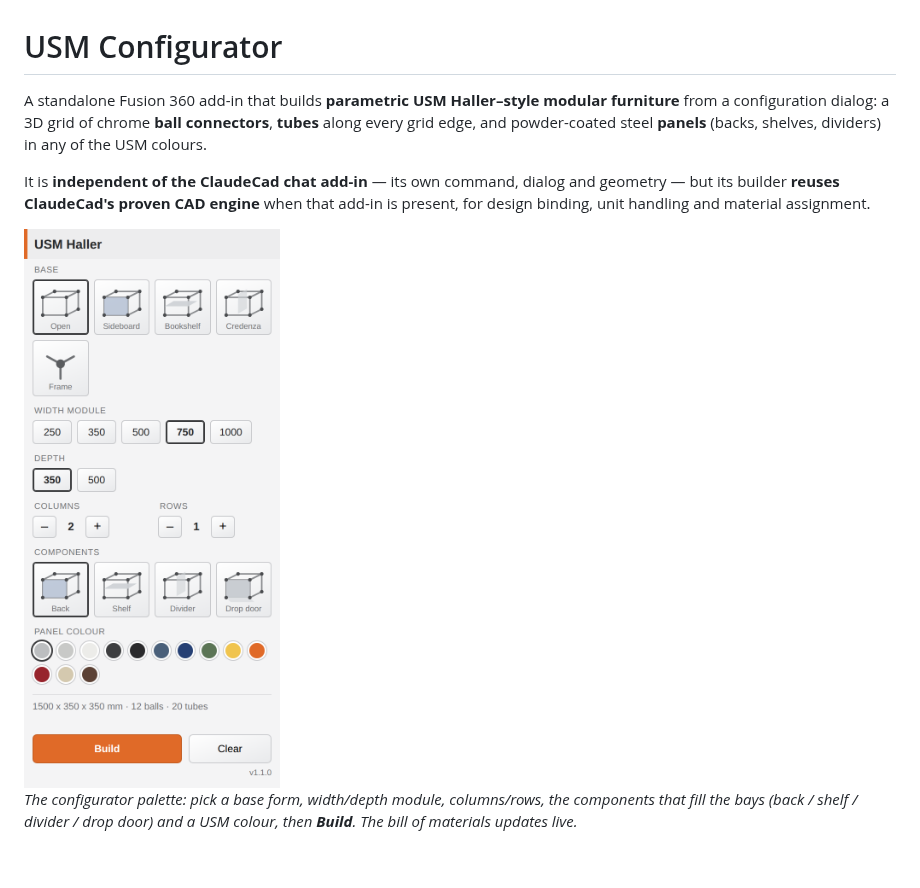
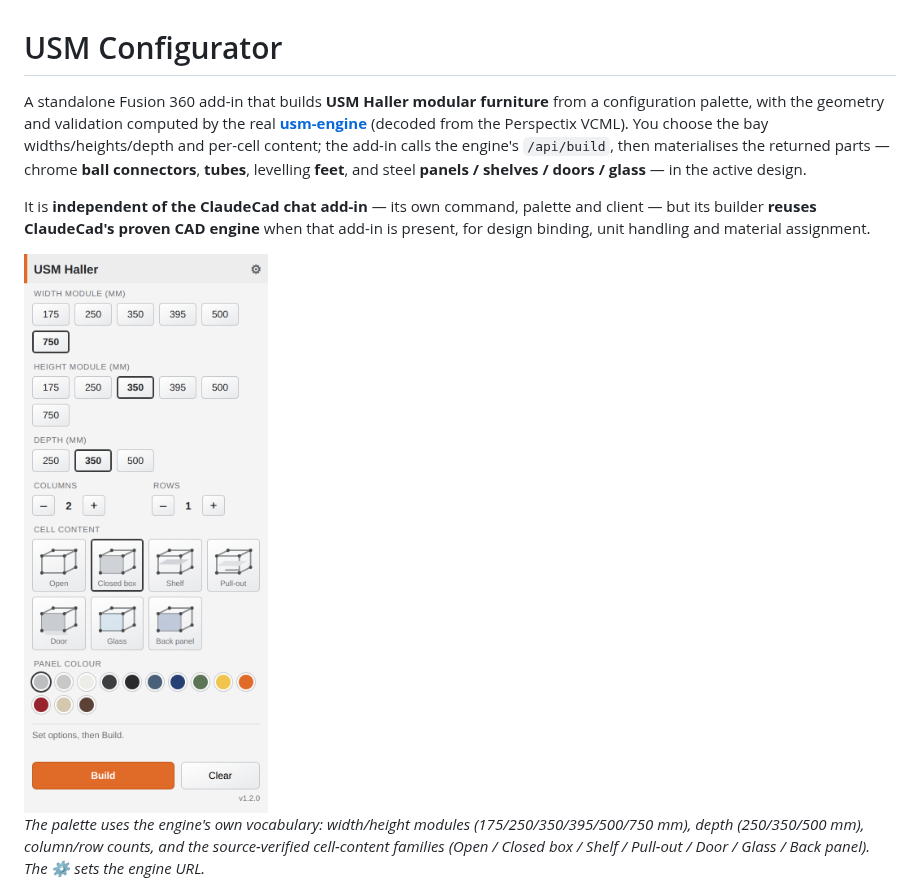
Before and after one commit to smostajeran/ClaudeCam, a Markdown page: UsmConfigurator/README.md, the part around one of its changes. GitHub-like rendering; pictures changed too: UsmConfigurator/docs/palette.png; blank space fills up the shorter version.

```diff
--- a/UsmConfigurator/README.md
+++ b/UsmConfigurator/README.md
@@ -1,17 +1,21 @@
 # USM Configurator
 
-A standalone Fusion 360 add-in that builds **parametric USM Haller–style modular
-furniture** from a configuration dialog: a 3D grid of chrome **ball connectors**,
-**tubes** along every grid edge, and powder-coated steel **panels** (backs,
-shelves, dividers) in any of the USM colours.
+A standalone Fusion 360 add-in that builds **USM Haller modular furniture** from a
+configuration palette, with the geometry and validation computed by the real
+**[usm-engine](https://github.com/smostajeran/usm-engine)** (decoded from the
+Perspectix VCML). You choose the bay widths/heights/depth and per-cell content;
+the add-in calls the engine's `/api/build`, then materialises the returned parts
+— chrome **ball connectors**, **tubes**, levelling **feet**, and steel **panels /
+shelves / doors / glass** — in the active design.
 
-It is **independent of the ClaudeCad chat add-in** — its own command, dialog and
-geometry — but its builder **reuses ClaudeCad's proven CAD engine** when that
-add-in is present, for design binding, unit handling and material assignment.
+It is **independent of the ClaudeCad chat add-in** — its own command, palette and
+client — but its builder **reuses ClaudeCad's proven CAD engine** when that add-in
+is present, for design binding, unit handling and material assignment.
 
 <img src="docs/palette.png" width="300" alt="USM Haller configurator palette" />
 
-*The configurator palette: pick a base form, width/depth module, columns/rows,
-the components that fill the bays (back / shelf / divider / drop door) and a USM
-colour, then **Build**. The bill of materials updates live.*
+*The palette uses the engine's own vocabulary: width/height modules
+(175/250/350/395/500/750 mm), depth (250/350/500 mm), column/row counts, and the
+source-verified cell-content families (Open / Closed box / Shelf / Pull-out /
+Door / Glass / Back panel). The ⚙ sets the engine URL.*
 
```
Also changed, not shown: other parts of UsmConfigurator/README.md (+24 -21 lines), 12 other files.
